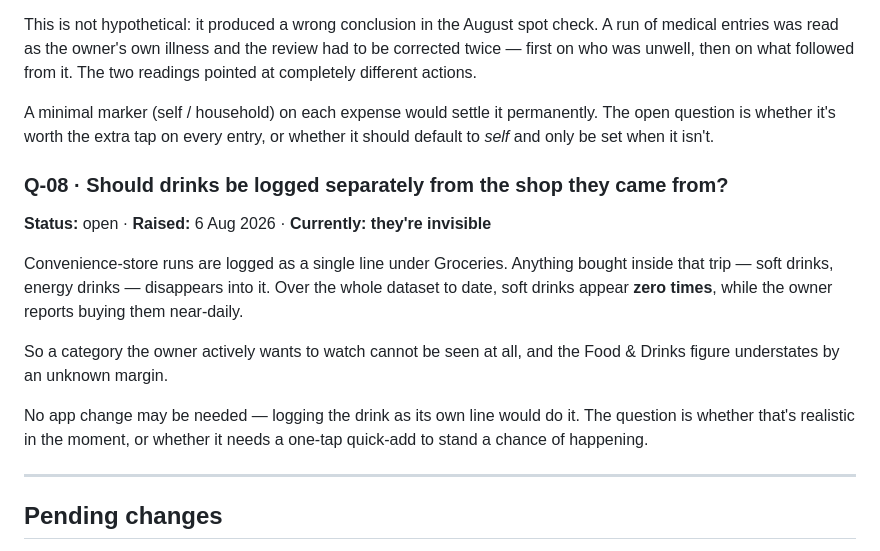
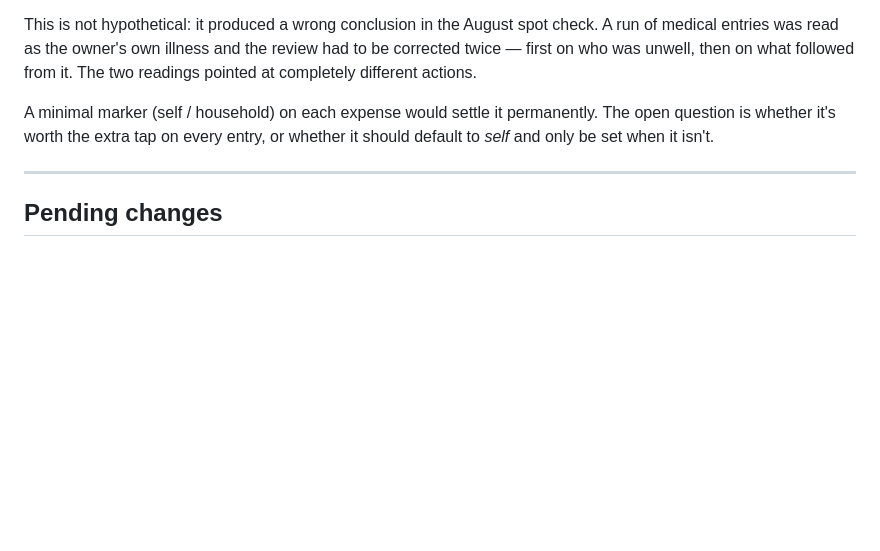
Before and after one commit to hassananabi98-afk/Hasan-Dashboard, a Markdown page: docs/future-plans.md, the part around the change. Rendered like a GitHub page; blank space fills up the shorter version.

Commit message:
Answer Q-08: decline separate drinks logging
Kept as KI-10, declined — recorded so it isn't re-proposed.

```diff
--- a/docs/future-plans.md
+++ b/docs/future-plans.md
@@ -37,21 +37,6 @@ A minimal marker (self / household) on each expense would settle it permanently.
 The open question is whether it's worth the extra tap on every entry, or whether
 it should default to *self* and only be set when it isn't.
 
-### Q-08 · Should drinks be logged separately from the shop they came from?
-**Status:** open · **Raised:** 6 Aug 2026 · **Currently: they're invisible**
-
-Convenience-store runs are logged as a single line under Groceries. Anything
-bought inside that trip — soft drinks, energy drinks — disappears into it. Over
-the whole dataset to date, soft drinks appear **zero times**, while the owner
-reports buying them near-daily.
-
-So a category the owner actively wants to watch cannot be seen at all, and the
-Food & Drinks figure understates by an unknown margin.
-
-No app change may be needed — logging the drink as its own line would do it. The
-question is whether that's realistic in the moment, or whether it needs a
-one-tap quick-add to stand a chance of happening.
-
 ---
 
 ## Pending changes
```
Also changed, not shown: docs/known-issues.md (+12 -0 lines).
